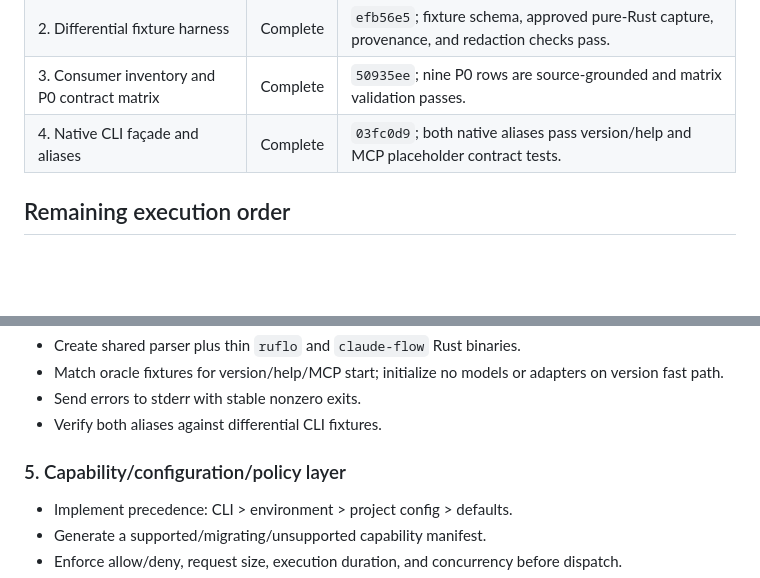
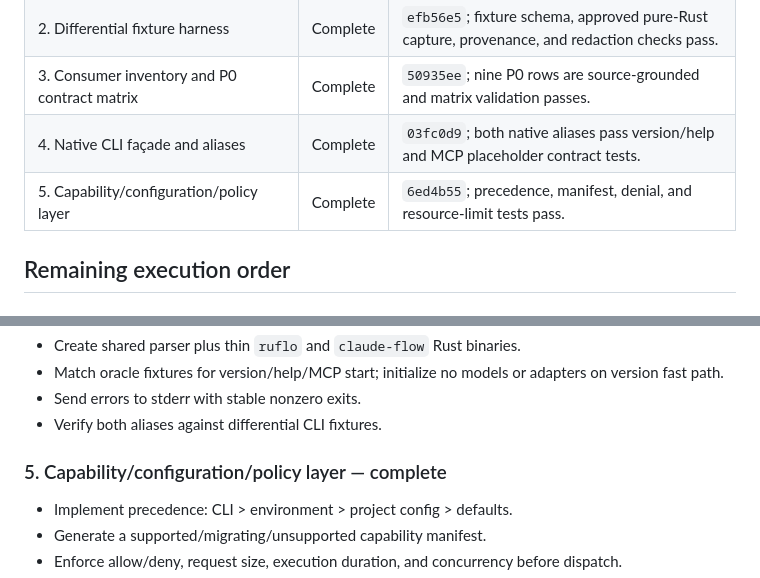
Before and after one commit to dgdev25/ruflo_rust, a Markdown page: docs/TASKS.md, 2 parts joined by grey strips. Rendered like a GitHub page; blank space fills up the shorter version.

Commit message:
docs: update rebuild task status

```diff
--- a/docs/TASKS.md
+++ b/docs/TASKS.md
@@ -12,6 +12,7 @@ named compatibility evidence and focused verification.
 | 2. Differential fixture harness | Complete | `efb56e5`; fixture schema, approved pure-Rust capture, provenance, and redaction checks pass. |
 | 3. Consumer inventory and P0 contract matrix | Complete | `50935ee`; nine P0 rows are source-grounded and matrix validation passes. |
 | 4. Native CLI façade and aliases | Complete | `03fc0d9`; both native aliases pass version/help and MCP placeholder contract tests. |
+| 5. Capability/configuration/policy layer | Complete | `6ed4b55`; precedence, manifest, denial, and resource-limit tests pass. |
 
 ## Remaining execution order
 
@@ -36,7 +37,7 @@ named compatibility evidence and focused verification.
 - Send errors to stderr with stable nonzero exits.
 - Verify both aliases against differential CLI fixtures.
 
-### 5. Capability/configuration/policy layer
+### 5. Capability/configuration/policy layer — complete
 
 - Implement precedence: CLI > environment > project config > defaults.
 - Generate a supported/migrating/unsupported capability manifest.
```
